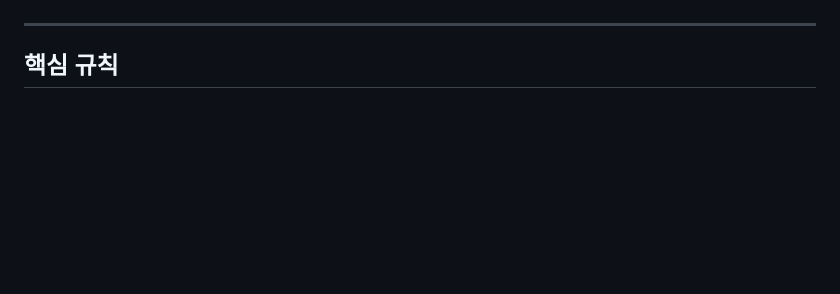
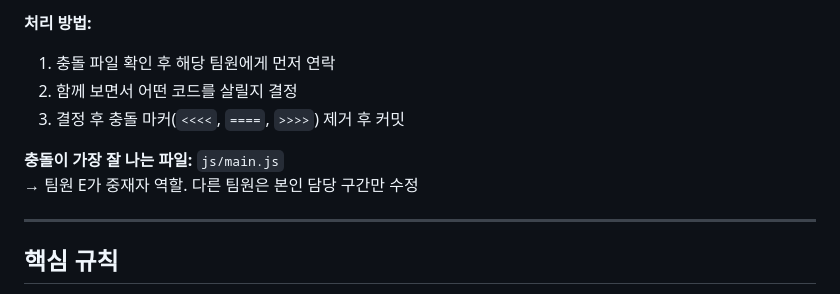
Before and after one commit to yusin846-debug/team2_miniproject, a Markdown page: CLAUDE.md, the part around one of its changes. GitHub-like rendering; blank space fills up the shorter version.

```diff
--- a/CLAUDE.md
+++ b/CLAUDE.md
@@ -247,3 +312,10 @@ main                        ← 배포 브랜치 (직접 push 금지)
+**처리 방법:**
+1. 충돌 파일 확인 후 해당 팀원에게 먼저 연락
+2. 함께 보면서 어떤 코드를 살릴지 결정
+3. 결정 후 충돌 마커(`<<<<`, `====`, `>>>>`) 제거 후 커밋
+
+**충돌이 가장 잘 나는 파일:** `js/main.js`
+→ 팀원 E가 중재자 역할. 다른 팀원은 본인 담당 구간만 수정
 
 ---
 
```
Also changed, not shown: other parts of CLAUDE.md (+72 -7 lines).
